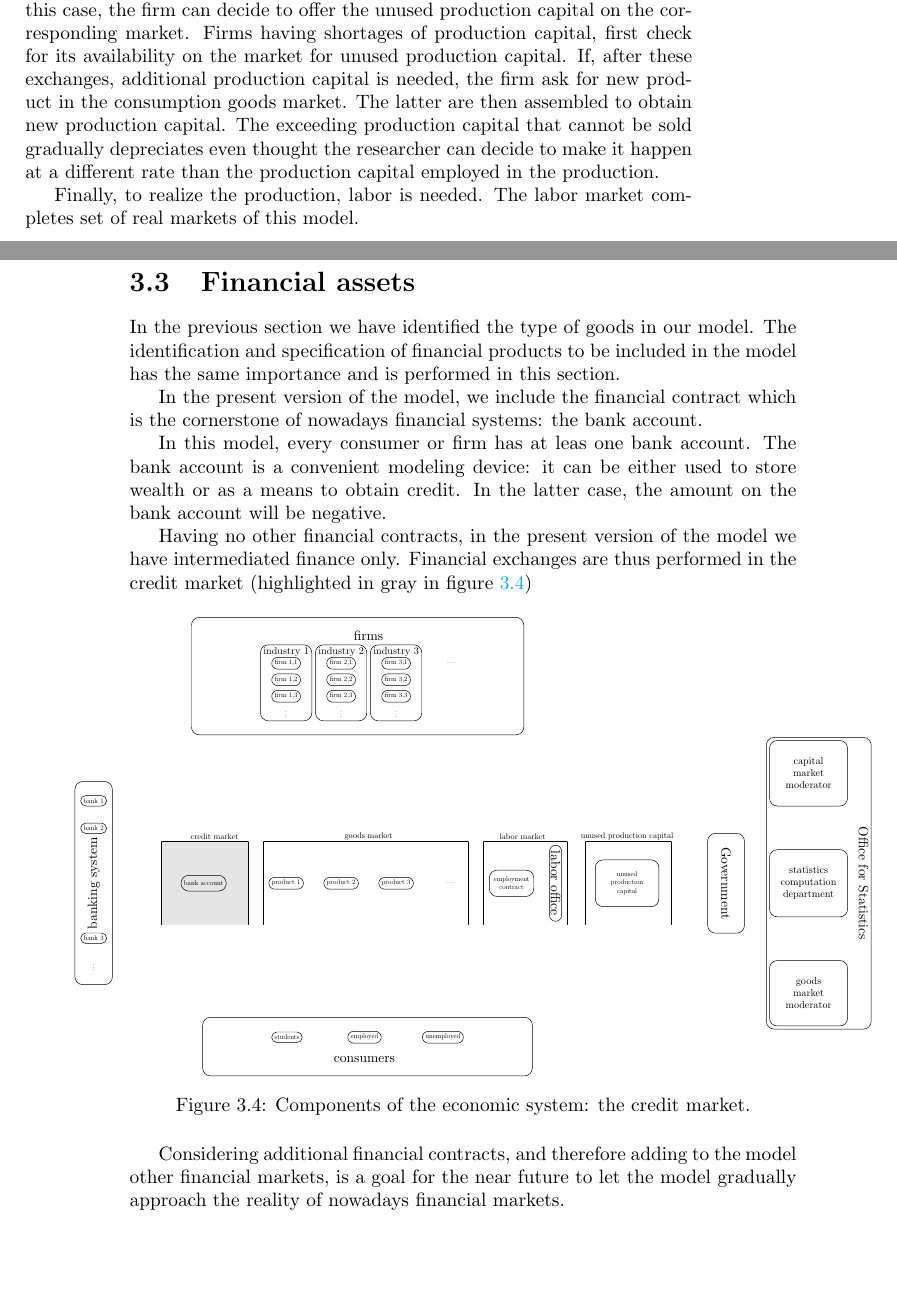
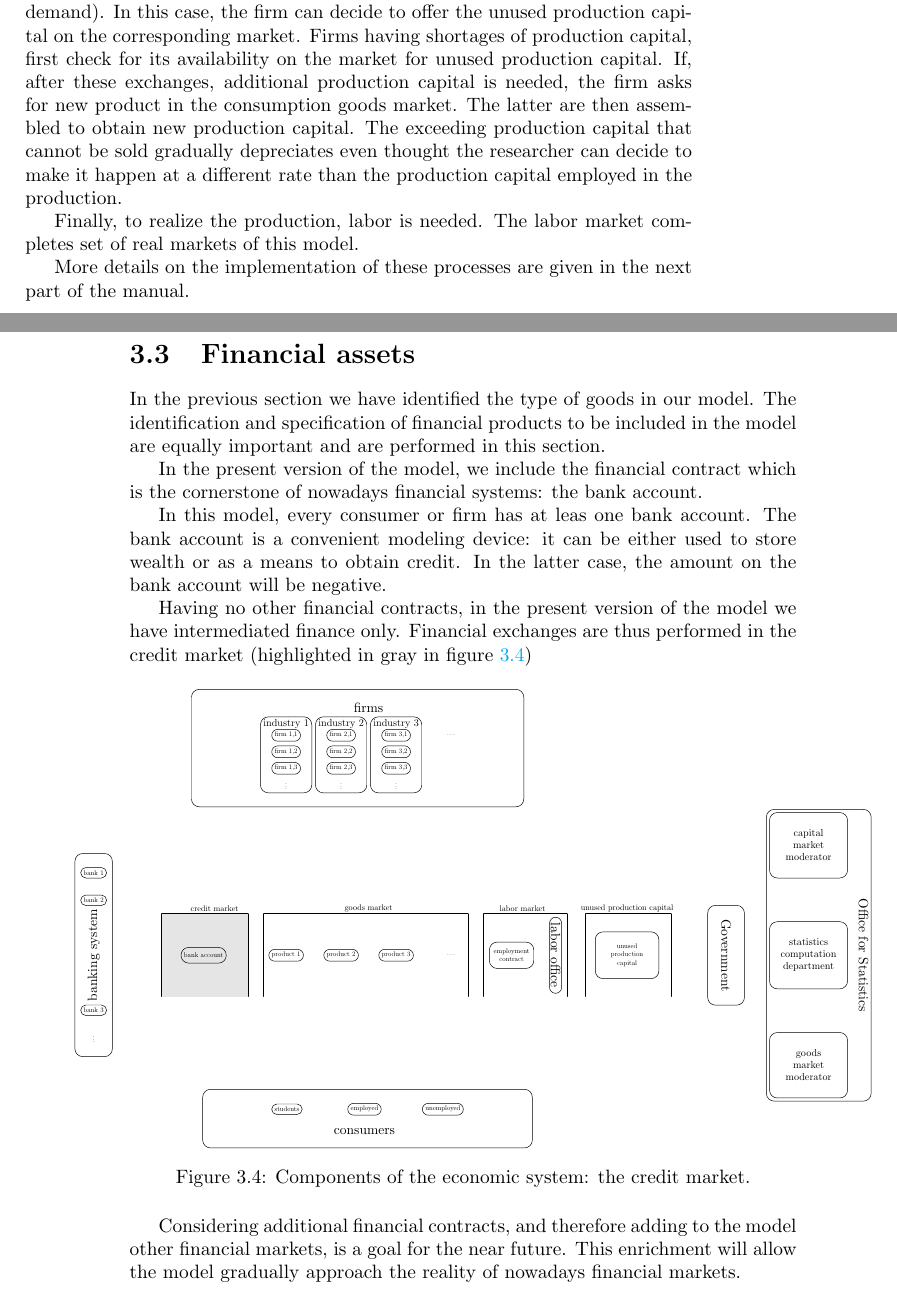
Before and after one commit to gfgprojects/gabriele, a LaTeX thesis (docs/latexdoc/manual.tex): two parts of pages 43 and 44 of 85, joined at a grey line, cut so that both start at the same text, the shorter picture padded with empty space. Compiled offline with pdfLaTeX.

Commit message:
documentation

```diff
--- a/docs/latexdoc/manual.tex
+++ b/docs/latexdoc/manual.tex
@@ -711,17 +711,17 @@ These items are exchanged in the relative markets. They are highlighted in gray
 
 The model allows for product differentiation. It concerns consumption products. We have signaled this possibility by indexing the products in the goods market.
 
-Investment goods are realized by assembling the existing consumption goods. Therefore, demand for new investment goods increases the demand in the consumption goods markets. Once assembled, these goods becomes production capital, and are included in the firms balance sheet. Production capital used in the production process gradually depreciates. It can happen that a firm has an excess of production capital (especially in case of a decreasing demand). In this case, the firm can decide to offer the unused production capital on the corresponding market.
-Firms having shortages of production capital, first check for its availability on the market for unused production capital. If, after these exchanges, additional production capital is needed, the firm ask for new product in the consumption goods market. The latter are then assembled to obtain new production capital. The exceeding production capital that cannot be sold gradually depreciates even thought the researcher can decide to make it happen at a different rate than the production capital employed in the production.
+Investment goods are realized by assembling the existing consumption goods. Therefore, demand for new investment goods increases the demand in the consumption goods markets. Once assembled, these goods becomes production capital, and are accounted as assets in the firms balance sheet. Production capital used in the production process gradually depreciates. It can happen that a firm has an excess of production capital (especially in case of a decreasing demand). In this case, the firm can decide to offer the unused production capital on the corresponding market.
+Firms having shortages of production capital, first check for its availability on the market for unused production capital. If, after these exchanges, additional production capital is needed, the firm asks for new product in the consumption goods market. The latter are then assembled to obtain new production capital. The exceeding production capital that cannot be sold gradually depreciates even thought the researcher can decide to make it happen at a different rate than the production capital employed in the production.
 
 Finally, to realize the production, labor is needed.  The labor market completes set of real markets of this model.
 
-
+More details on the implementation of these processes are given in the next part of the manual.
 
 \clearpage
 \section{Financial assets}
 
-In the previous section we have identified the type of goods in our model. The identification and specification of financial products to be included in the model has the same importance and is performed in this section.
+In the previous section we have identified the type of goods in our model. The identification and specification of financial products to be included in the model are equally important and are performed in this section.
 
 In the present version of the model, we include the financial contract which is the cornerstone of nowadays financial systems: the bank account.
 
@@ -736,7 +736,7 @@ Financial exchanges are thus performed in the credit market (highlighted in gray
 	\label{fig:componentsc3}
 \end{figure}
 
-Considering additional financial contracts, and therefore adding to the model other financial markets, is a goal for the near future to let the model gradually approach the reality of nowadays financial markets.
+Considering additional financial contracts, and therefore adding to the model other financial markets, is a goal for the near future. This enrichment will allow the model gradually approach the reality of nowadays financial markets.
 
 
 
```
Also changed, not shown: docs/latexdoc/sc_logo-0.pdf (added), docs/latexdoc/manual.tex (8 more changed lines), 1 other file.
